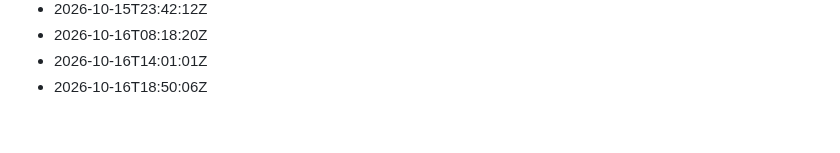
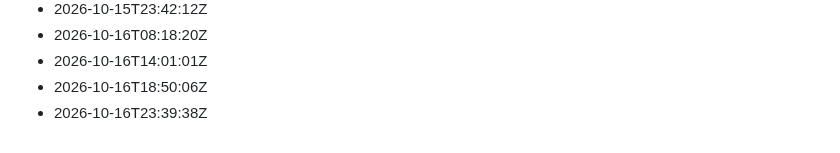
Before and after one commit to Gabzkk/Gabzii, a Markdown page: activity/daily-commits.md, the part around the change. GitHub-like rendering.

Commit message:
chore: record daily activity for 2026-10-16

```diff
--- a/activity/daily-commits.md
+++ b/activity/daily-commits.md
@@ -181,3 +181,4 @@
 - 2026-10-16T08:18:20Z
 - 2026-10-16T14:01:01Z
 - 2026-10-16T18:50:06Z
+- 2026-10-16T23:39:38Z
```
